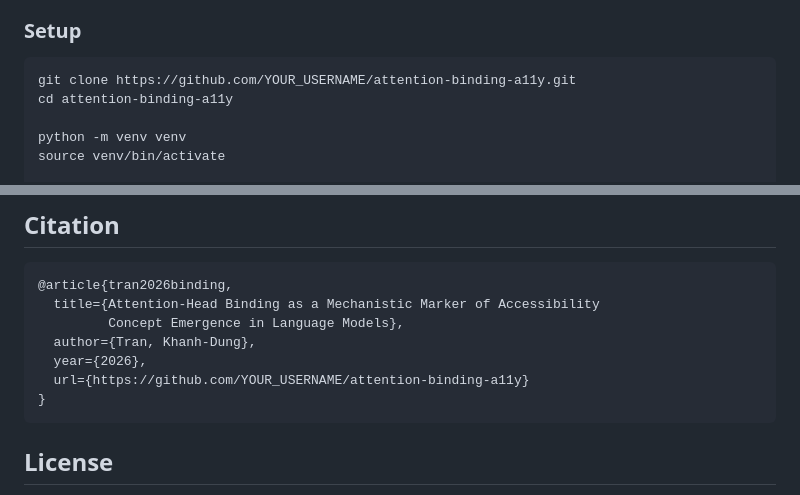
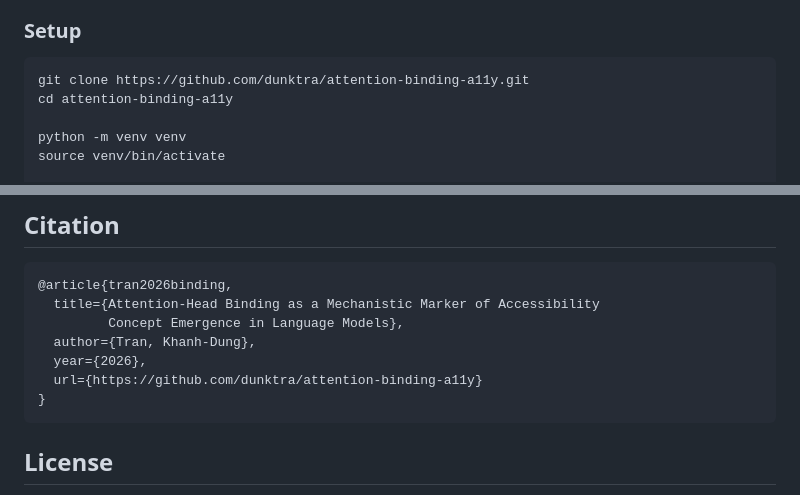
Before and after one commit to dunktra/attention-binding-a11y, a Markdown page: README.md, 2 parts joined by grey strips. Rendered like a GitHub page.

Commit message:
Update GitHub username in README

````diff
--- a/README.md
+++ b/README.md
@@ -66,7 +66,7 @@ attention-binding-a11y/
 ### Setup
 
 ```bash
-git clone https://github.com/YOUR_USERNAME/attention-binding-a11y.git
+git clone https://github.com/dunktra/attention-binding-a11y.git
 cd attention-binding-a11y
 
 python -m venv venv
@@ -142,7 +142,7 @@ python src/analysis_pilot.py 160m
          Concept Emergence in Language Models},
   author={Tran, Khanh-Dung},
   year={2026},
-  url={https://github.com/YOUR_USERNAME/attention-binding-a11y}
+  url={https://github.com/dunktra/attention-binding-a11y}
 }
 ```
 
````
